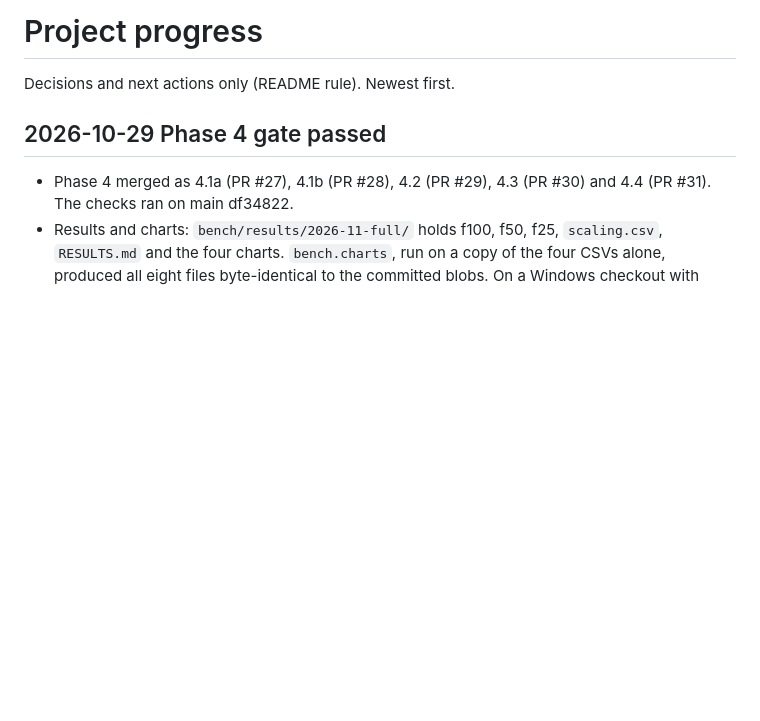
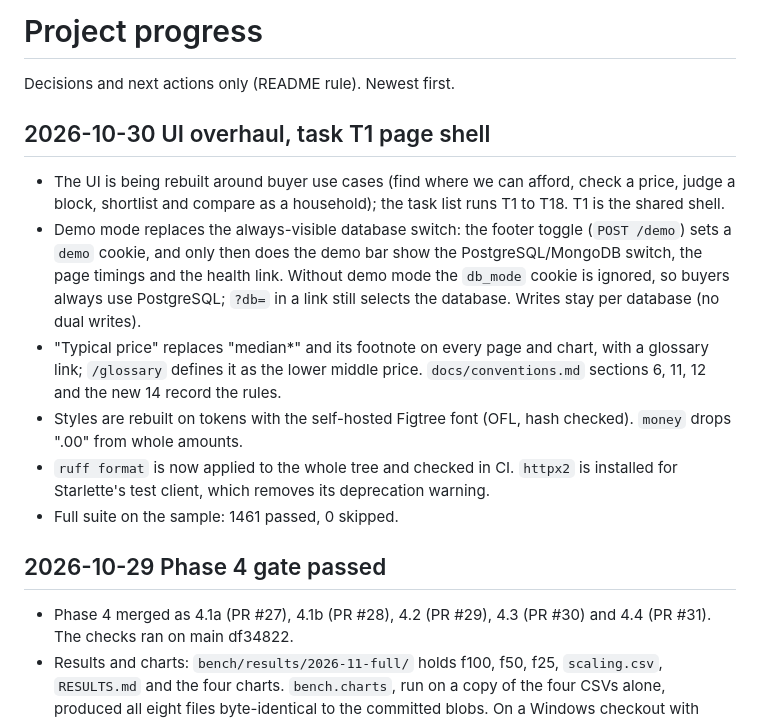
Before and after one commit to C-O-L0/Neighboarhood, a Markdown page: PROJECT_PROGRESS.md, the part around the change. Drawn GitHub-style; blank space fills up the shorter version.

Commit message:
Record the T1 decisions in the progress log

```diff
--- a/PROJECT_PROGRESS.md
+++ b/PROJECT_PROGRESS.md
@@ -1,6 +1,15 @@
 # Project progress
 
 Decisions and next actions only (README rule). Newest first.
+
+## 2026-10-30 UI overhaul, task T1 page shell
+
+- The UI is being rebuilt around buyer use cases (find where we can afford, check a price, judge a block, shortlist and compare as a household); the task list runs T1 to T18. T1 is the shared shell.
+- Demo mode replaces the always-visible database switch: the footer toggle (`POST /demo`) sets a `demo` cookie, and only then does the demo bar show the PostgreSQL/MongoDB switch, the page timings and the health link. Without demo mode the `db_mode` cookie is ignored, so buyers always use PostgreSQL; `?db=` in a link still selects the database. Writes stay per database (no dual writes).
+- "Typical price" replaces "median*" and its footnote on every page and chart, with a glossary link; `/glossary` defines it as the lower middle price. `docs/conventions.md` sections 6, 11, 12 and the new 14 record the rules.
+- Styles are rebuilt on tokens with the self-hosted Figtree font (OFL, hash checked). `money` drops ".00" from whole amounts.
+- `ruff format` is now applied to the whole tree and checked in CI. `httpx2` is installed for Starlette's test client, which removes its deprecation warning.
+- Full suite on the sample: 1461 passed, 0 skipped.
 
 ## 2026-10-29 Phase 4 gate passed
 
```
